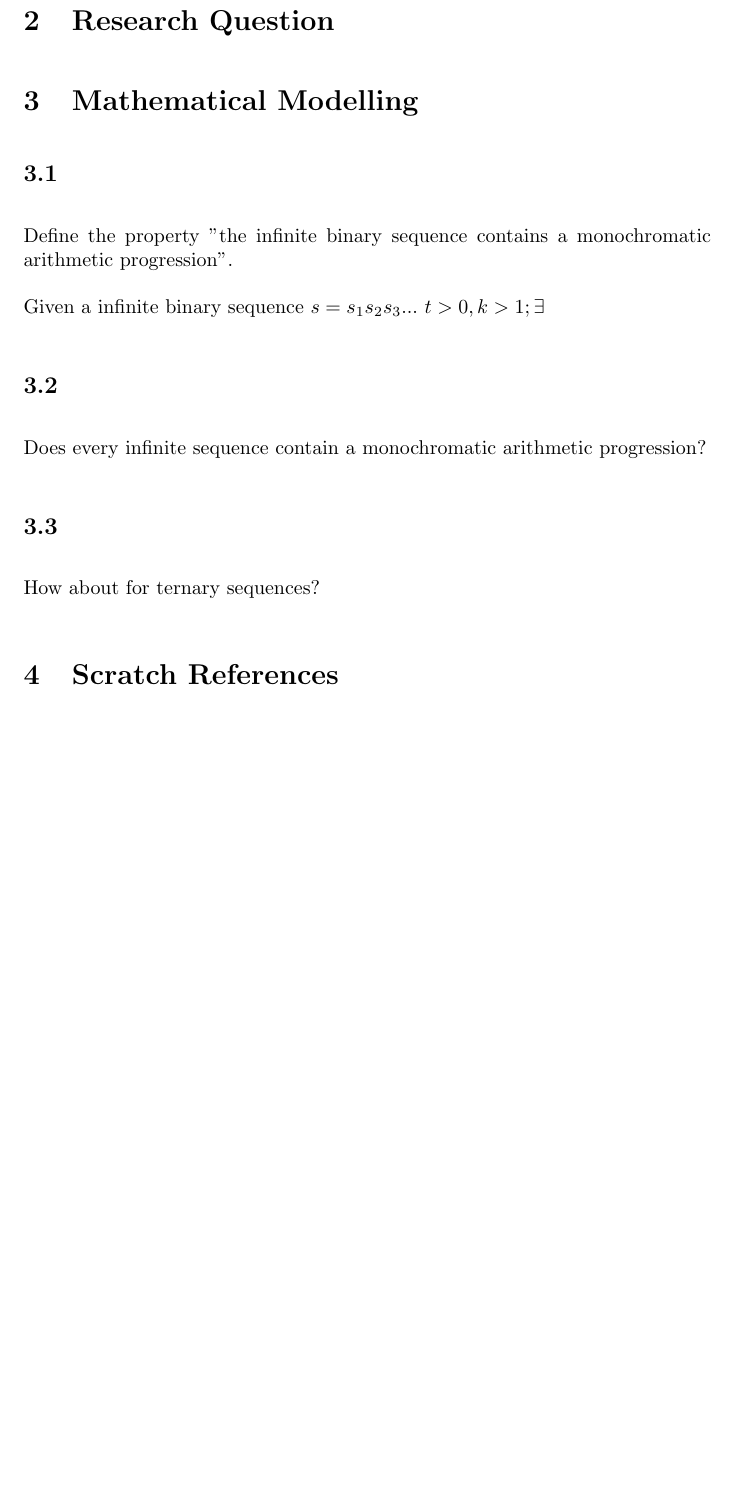
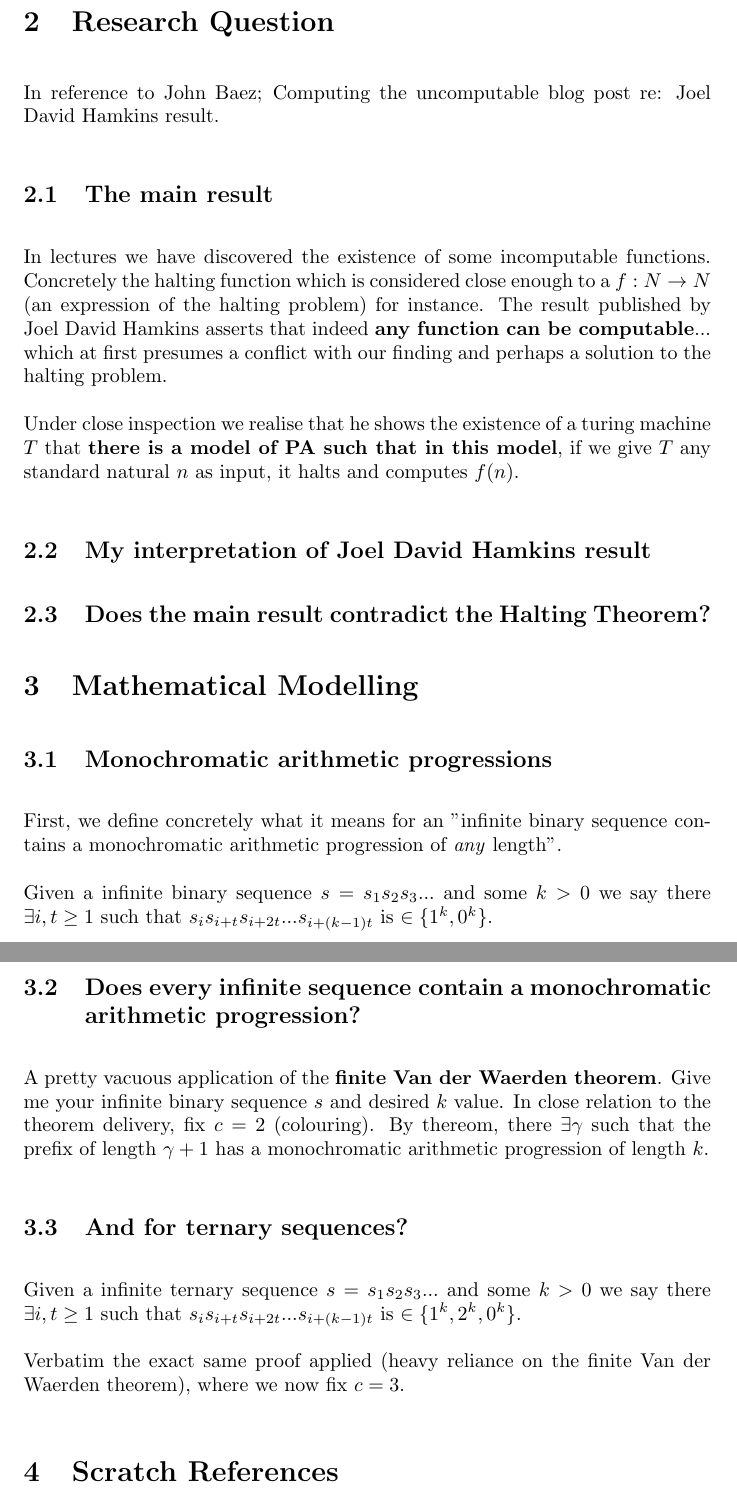
Before and after one commit to suessflorian/masters, a LaTeX problem sheet (cs750/assignment.tex): part of page 3 of 3 before the commit and two parts of pages 3 and 4 of 4 after it, the two joined at a grey line, cut so that both start at the same text, the shorter picture padded with empty space. Compiled offline with pdfLaTeX.

Commit message:
Monochromatic arithmetic progressions

```diff
--- a/cs750/assignment.tex
+++ b/cs750/assignment.tex
@@ -57,22 +57,32 @@ We use this result of \textbf{isPrime} directly for the main algorithm. Similarl
 \subsection{Does the proposed algorithm in the assignment solve the Goldbach conjecture?}
 Yes. I'm heading to Faber and Faber to pick up my cool million dollars. \textbf{I am ofcourse kidding}.
 
+\pagebreak
+\section{Research Question}
+In reference to John Baez; Computing the uncomputable blog post re: Joel David Hamkins result.
+
+\subsection{The main result}
+In lectures we have discovered the existence of some incomputable functions. Concretely the halting function which is considered close enough to a $f: N \rightarrow N$ (an expression of the halting problem) for instance. The result published by Joel David Hamkins asserts that indeed \textbf{any function can be computable}... which at first presumes a conflict with our finding and perhaps a solution to the halting problem.
+
+Under close inspection we realise that he shows the existence of a turing machine $T$ that \textbf{there is a model of PA such that in this model}, if we give $T$ any standard natural $n$ as input, it halts and computes $f(n)$.
+
+\subsection{My interpretation of Joel David Hamkins result}
+\subsection{Does the main result contradict the Halting Theorem?}
 
 
-\section{Research Question}
 \section{Mathematical Modelling}
-\subsection{}
-Define the property "the infinite binary sequence contains a monochromatic arithmetic progression".
+\subsection{Monochromatic arithmetic progressions}
+First, we define concretely what it means for an "infinite binary sequence contains a monochromatic arithmetic progression of \emph{any} length".
 
-Given a infinite binary sequence $s = s_{1}s_{2}s_{3}...$
-\begin{math}
-	t>0,k>1; \exists
-\end{math}
+Given a infinite binary sequence $s = s_{1}s_{2}s_{3}...$ and some $k>0$ we say there $\exists i,t \geq 1$ such that $s_{i}s_{i+t}s_{i+2t}...s_{i+(k-1)t}$ is $\in \{1^k,0^k\}$.
 
-\subsection{}
-Does every infinite sequence contain a monochromatic arithmetic progression?
+\subsection{Does every infinite sequence contain a monochromatic arithmetic progression?}
+A pretty vacuous application of the \textbf{finite Van der Waerden theorem}. Give me your infinite binary sequence $s$ and desired $k$ value. In close relation to the theorem delivery, fix $c = 2$ (colouring). By thereom, there $\exists \gamma$ such that the prefix of length $\gamma + 1$ has a monochromatic arithmetic progression of length $k$.
 
-\subsection{} How about for ternary sequences?
+\subsection{And for ternary sequences?}
+Given a infinite ternary sequence $s = s_{1}s_{2}s_{3}...$ and some $k>0$ we say there $\exists i,t \geq 1$ such that $s_{i}s_{i+t}s_{i+2t}...s_{i+(k-1)t}$ is $\in \{1^k,2^k,0^k\}$.
+
+Verbatim the exact same proof applied (heavy reliance on the finite Van der Waerden theorem), where we now fix $c = 3$.
 
 \section{Scratch References}
 \begin{itemize}
```
Also changed, not shown: cs750/assignment_2022.pdf, cs750/auxilary.pdf.
